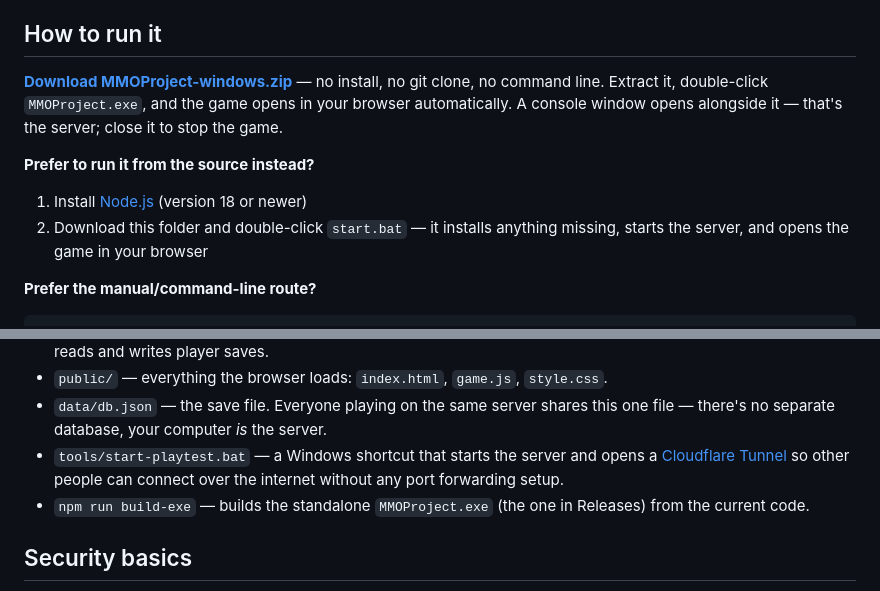
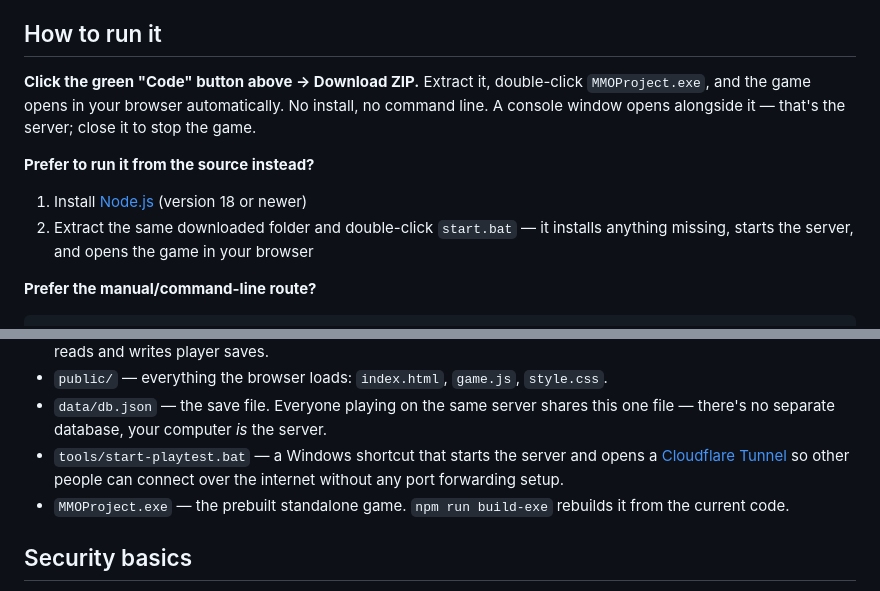
Before and after one commit to Xeowyn/MMOProject, a Markdown page: README.md, 2 parts joined by grey strips. GitHub-like rendering.

Commit message:
Point README at the green Code button now that the exe is committed

```diff
--- a/README.md
+++ b/README.md
@@ -4,12 +4,12 @@ This is a fantasy game you play in your web browser. You explore a map, fight mo
 
 ## How to run it
 
-**[Download MMOProject-windows.zip](https://github.com/Xeowyn/MMOProject/releases/latest)** — no install, no git clone, no command line. Extract it, double-click `MMOProject.exe`, and the game opens in your browser automatically. A console window opens alongside it — that's the server; close it to stop the game.
+**Click the green "Code" button above → Download ZIP.** Extract it, double-click `MMOProject.exe`, and the game opens in your browser automatically. No install, no command line. A console window opens alongside it — that's the server; close it to stop the game.
 
 **Prefer to run it from the source instead?**
 
 1. Install [Node.js](https://nodejs.org/) (version 18 or newer)
-2. Download this folder and double-click `start.bat` — it installs anything missing, starts the server, and opens the game in your browser
+2. Extract the same downloaded folder and double-click `start.bat` — it installs anything missing, starts the server, and opens the game in your browser
 
 **Prefer the manual/command-line route?**
 
@@ -44,7 +44,7 @@ Open **http://localhost:3000** in your browser, type in a username, and start pl
 - `public/` — everything the browser loads: `index.html`, `game.js`, `style.css`.
 - `data/db.json` — the save file. Everyone playing on the same server shares this one file — there's no separate database, your computer *is* the server.
 - `tools/start-playtest.bat` — a Windows shortcut that starts the server and opens a [Cloudflare Tunnel](https://developers.cloudflare.com/cloudflare-one/connections/connect-networks/) so other people can connect over the internet without any port forwarding setup.
-- `npm run build-exe` — builds the standalone `MMOProject.exe` (the one in Releases) from the current code.
+- `MMOProject.exe` — the prebuilt standalone game. `npm run build-exe` rebuilds it from the current code.
 
 ## Security basics
 
```
